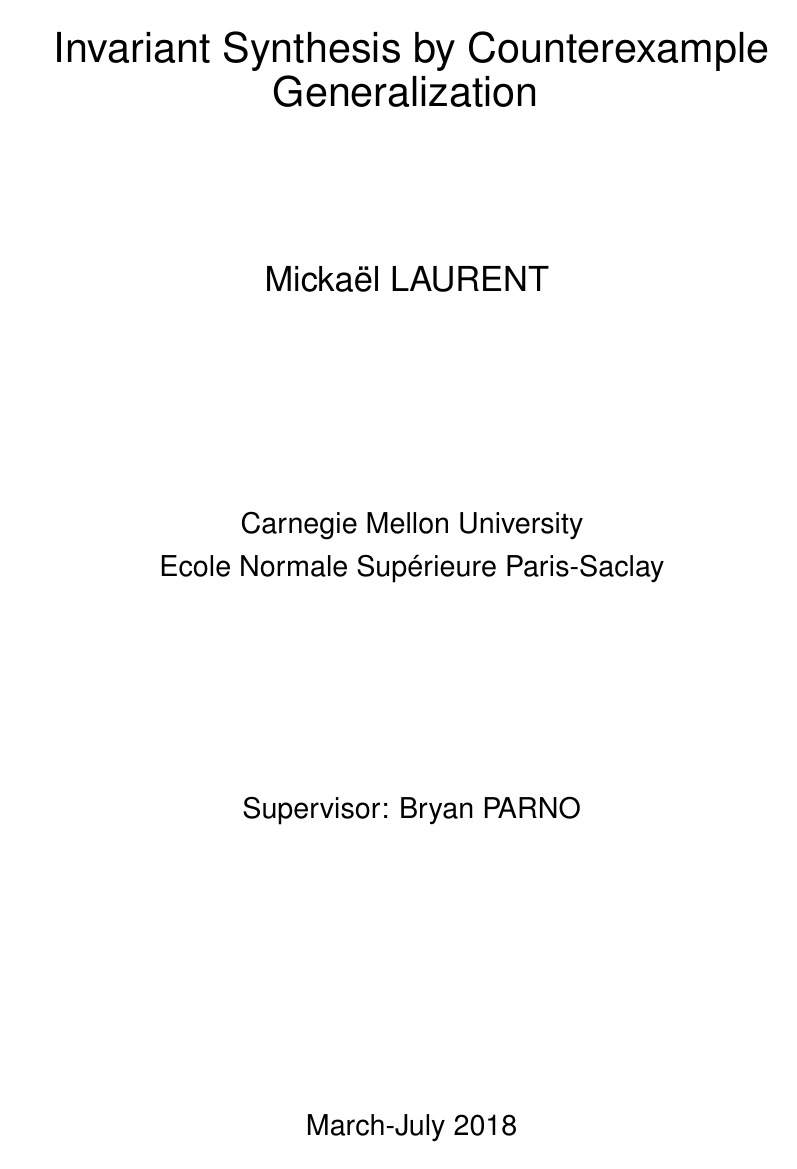
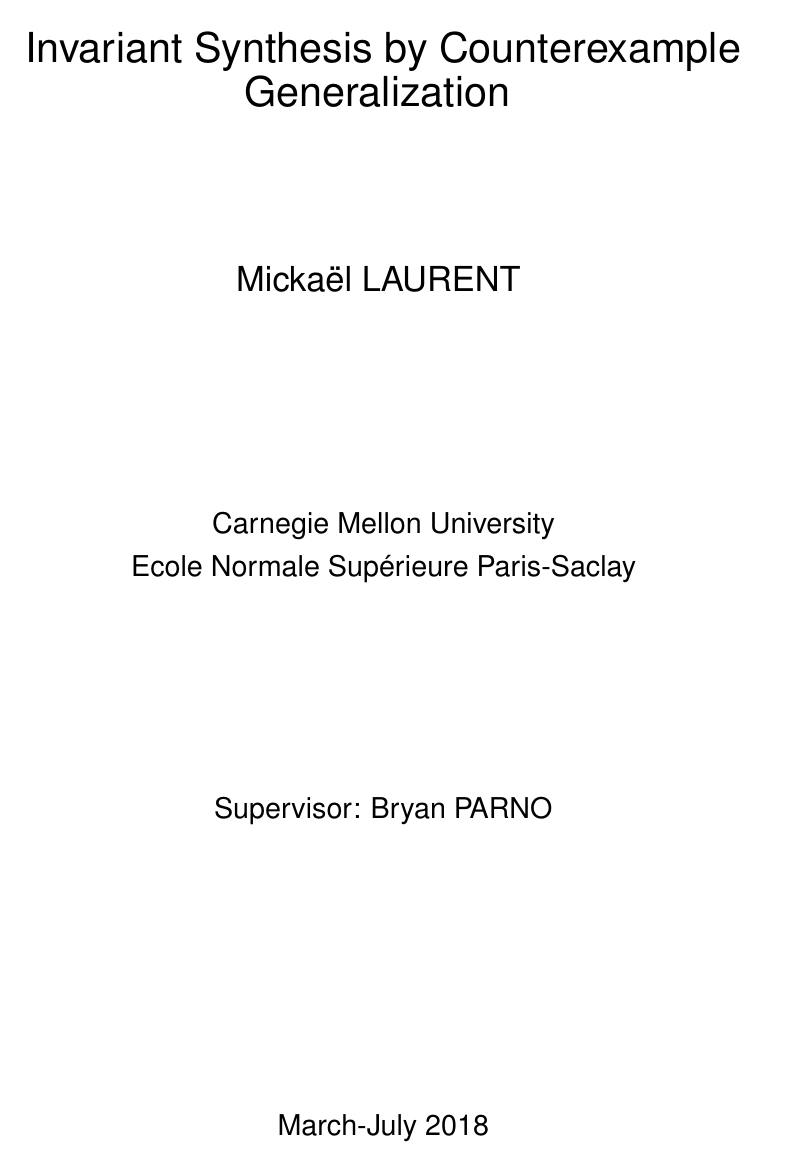
Before and after one commit to tjhance/ivy-research, a LaTeX thesis (report/report.tex): page 1 of 21. Compiled offline with pdfLaTeX.

Commit message:
report margins

```diff
--- a/report/report.tex
+++ b/report/report.tex
@@ -20,15 +20,15 @@ breaklinks=true,colorlinks=true,
 linkcolor=black,urlcolor=black,citecolor=black,% PRINT
 bookmarks=true,bookmarksopenlevel=2]{hyperref}
 
-\usepackage{geometry}
+\usepackage{geometry}%top=25mm,bottom=25mm
 % PDF VIEW
-% \geometry{total={210mm,297mm},
-% left=25mm,right=25mm,%
-% bindingoffset=0mm, top=25mm,bottom=25mm}
+ \geometry{total={210mm,297mm},
+ left=25mm,right=25mm,
+ bindingoffset=0mm, top=24mm,bottom=24mm}
 % PRINT
-\geometry{total={210mm,297mm},
-left=20mm,right=20mm,
-bindingoffset=10mm, top=24mm,bottom=24mm} %top=25mm,bottom=25mm
+%\geometry{total={210mm,297mm},
+%left=20mm,right=20mm,
+%bindingoffset=10mm, top=24mm,bottom=24mm}
 
 \OnehalfSpacing
 %\linespread{1.3}
```
